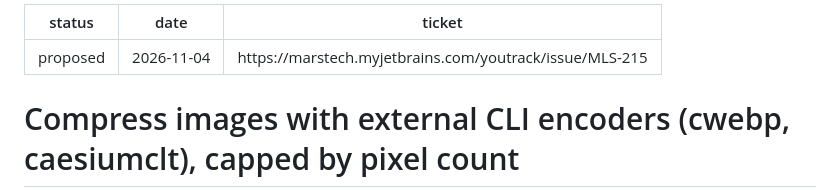
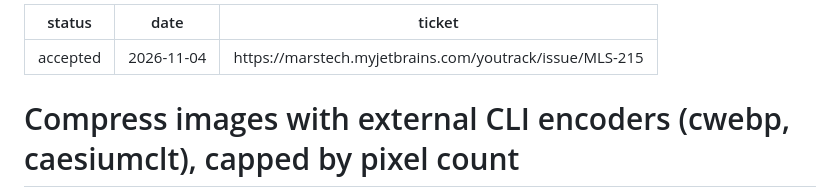
Before and after one commit to alkaphreak/marstech-link-spray, a Markdown page: docs/adr/0002-image-compression-codecs.md, the part around the change. GitHub-like rendering.

Commit message:
docs(adr): accept ADR 0002 (MLS-215)

```diff
--- a/docs/adr/0002-image-compression-codecs.md
+++ b/docs/adr/0002-image-compression-codecs.md
@@ -1,5 +1,5 @@
 ---
-status: proposed
+status: accepted
 date: 2026-11-04
 ticket: https://marstech.myjetbrains.com/youtrack/issue/MLS-215
 ---
```
